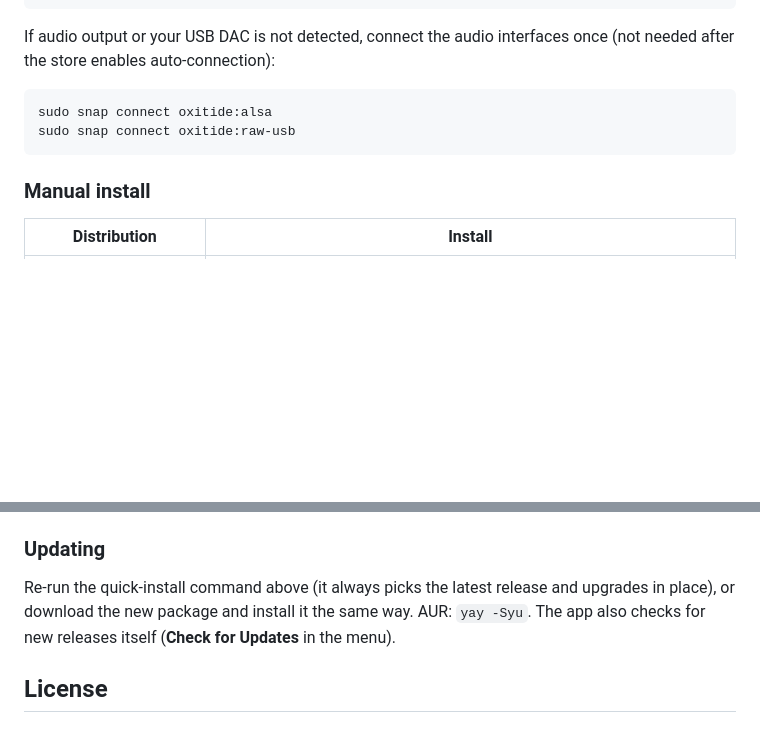
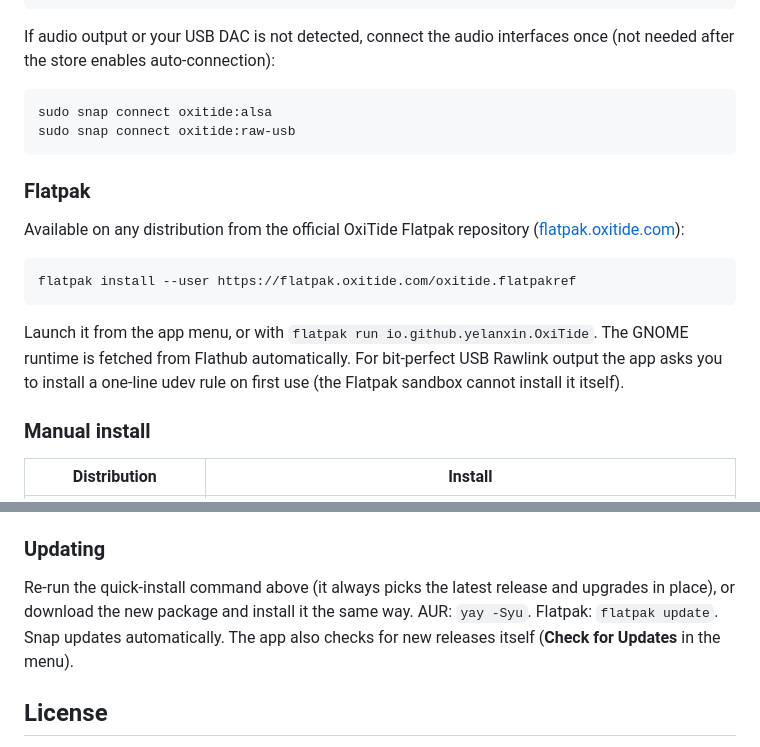
Before and after one commit to yelanxin/OxiTide, a Markdown page: README.md, 2 parts joined by grey strips. Drawn GitHub-style; blank space fills up the shorter version.

Commit message:
README: Flatpak install instructions (flatpak.oxitide.com)

````diff
--- a/README.md
+++ b/README.md
@@ -58,6 +58,21 @@ sudo snap connect oxitide:alsa
 sudo snap connect oxitide:raw-usb
 ```
 
+### Flatpak
+
+Available on any distribution from the official OxiTide Flatpak repository
+([flatpak.oxitide.com](https://flatpak.oxitide.com)):
+
+```bash
+flatpak install --user https://flatpak.oxitide.com/oxitide.flatpakref
+```
+
+Launch it from the app menu, or with
+`flatpak run io.github.yelanxin.OxiTide`. The GNOME runtime is fetched from
+Flathub automatically. For bit-perfect USB Rawlink output the app asks you to
+install a one-line udev rule on first use (the Flatpak sandbox cannot install
+it itself).
+
 ### Manual install
 
 | Distribution | Install |
@@ -79,7 +94,7 @@ alongside hiresTI.
 
 Re-run the quick-install command above (it always picks the latest release and
 upgrades in place), or download the new package and install it the same way.
-AUR: `yay -Syu`. The app also checks for new
+AUR: `yay -Syu`. Flatpak: `flatpak update`. Snap updates automatically. The app also checks for new
 releases itself (**Check for Updates** in the menu).
 
 ## License
````
